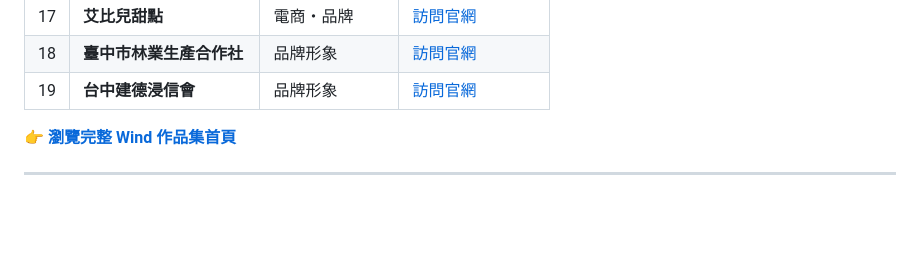
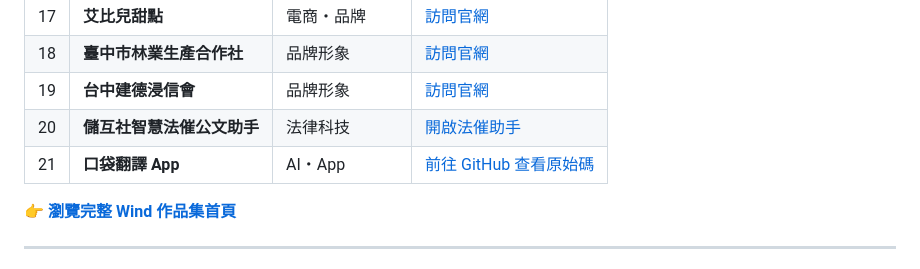
Before and after one commit to rock903400-byte/wind, a Markdown page: README.md, the part around the change. Rendered like a GitHub page; blank space fills up the shorter version.

Commit message:
docs: README作品表補20、21項（法催助手、口袋翻譯）

```diff
--- a/README.md
+++ b/README.md
@@ -49,6 +49,8 @@
 | 17 | **艾比兒甜點** | 電商・品牌 | [訪問官網](https://rock903400-byte.github.io/alexsarah-bakery/) |
 | 18 | **臺中市林業生產合作社** | 品牌形象 | [訪問官網](https://rock903400-byte.github.io/taichung-forestry-coop/) |
 | 19 | **台中建德浸信會** | 品牌形象 | [訪問官網](https://rock903400-byte.github.io/chienteh-church-site/) |
+| 20 | **儲互社智慧法催公文助手** | 法律科技 | [開啟法催助手](https://cu-legal-assistant.pages.dev/) |
+| 21 | **口袋翻譯 App** | AI・App | [前往 GitHub 查看原始碼](https://github.com/rock903400-byte/pocket-translator) |
 
 👉 **[瀏覽完整 Wind 作品集首頁](https://wind.rock903400.workers.dev/)**
 
```
